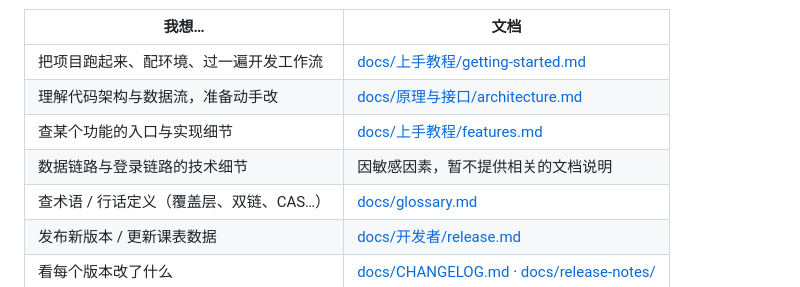
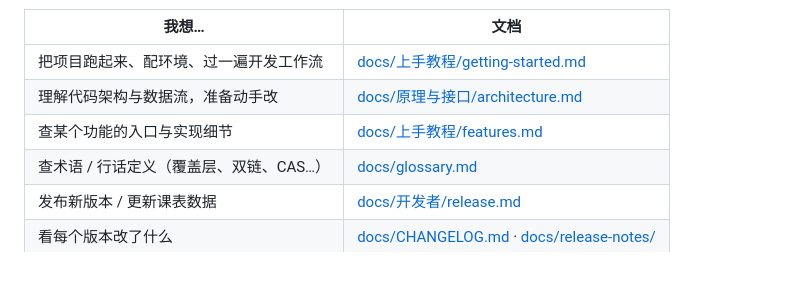
Before and after one commit to yi-san-spce/ccsut-kb, a Markdown page: README.md, the part around the change. Rendered like a GitHub page.

Commit message:
docs: 移除接口原理文档及 README 对应入口
- 删除 docs/原理与接口/ 下 api.md 与 api-personal.md
- README 文档索引同步移除该行，保持索引与实际文档一致

```diff
--- a/README.md
+++ b/README.md
@@ -112,7 +112,6 @@ cd ccsut-kb/android
 | 把项目跑起来、配环境、过一遍开发工作流 | [docs/上手教程/getting-started.md](docs/上手教程/getting-started.md) |
 | 理解代码架构与数据流，准备动手改 | [docs/原理与接口/architecture.md](docs/原理与接口/architecture.md) |
 | 查某个功能的入口与实现细节 | [docs/上手教程/features.md](docs/上手教程/features.md) |
-| 数据链路与登录链路的技术细节 | 因敏感因素，暂不提供相关的文档说明 |
 | 查术语 / 行话定义（覆盖层、双链、CAS…） | [docs/glossary.md](docs/glossary.md) |
 | 发布新版本 / 更新课表数据 | [docs/开发者/release.md](docs/开发者/release.md) |
 | 看每个版本改了什么 | [docs/CHANGELOG.md](docs/CHANGELOG.md) · [docs/release-notes/](docs/release-notes/) |
```
Also changed, not shown: docs/原理与接口/api-personal.md (deleted, +0 -5 lines), docs/原理与接口/api.md (deleted, +0 -5 lines).
